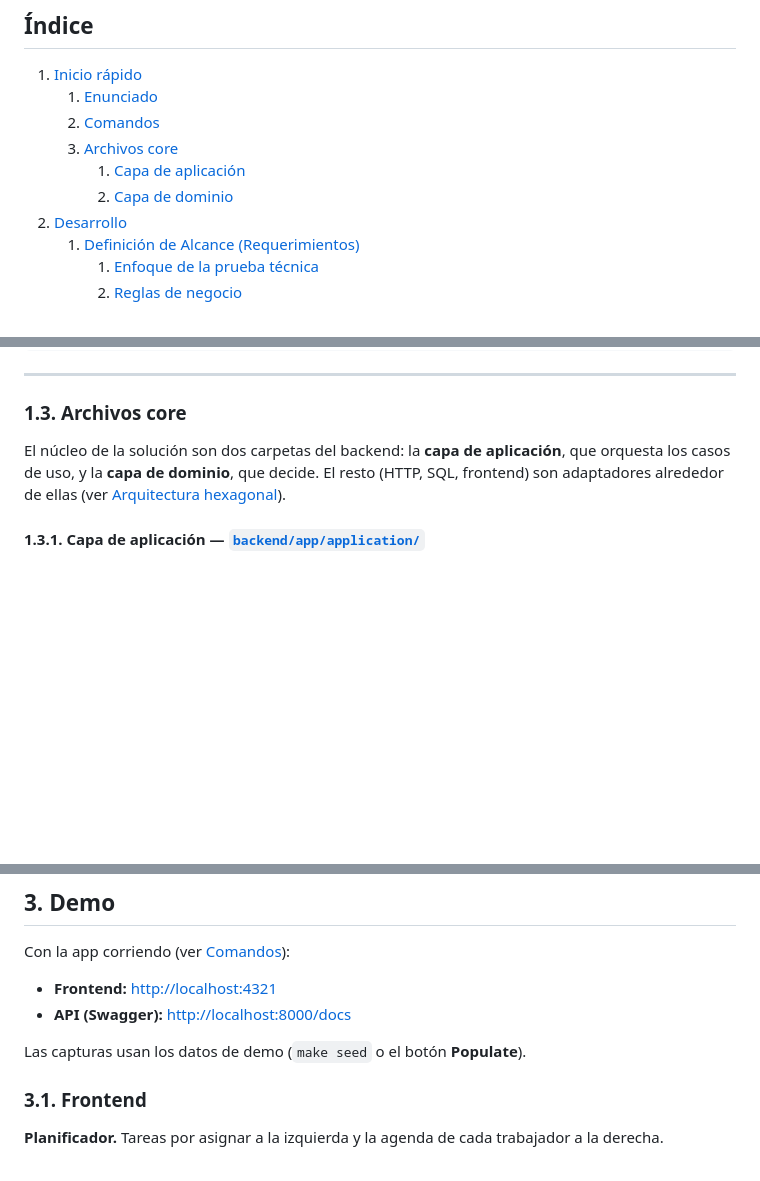
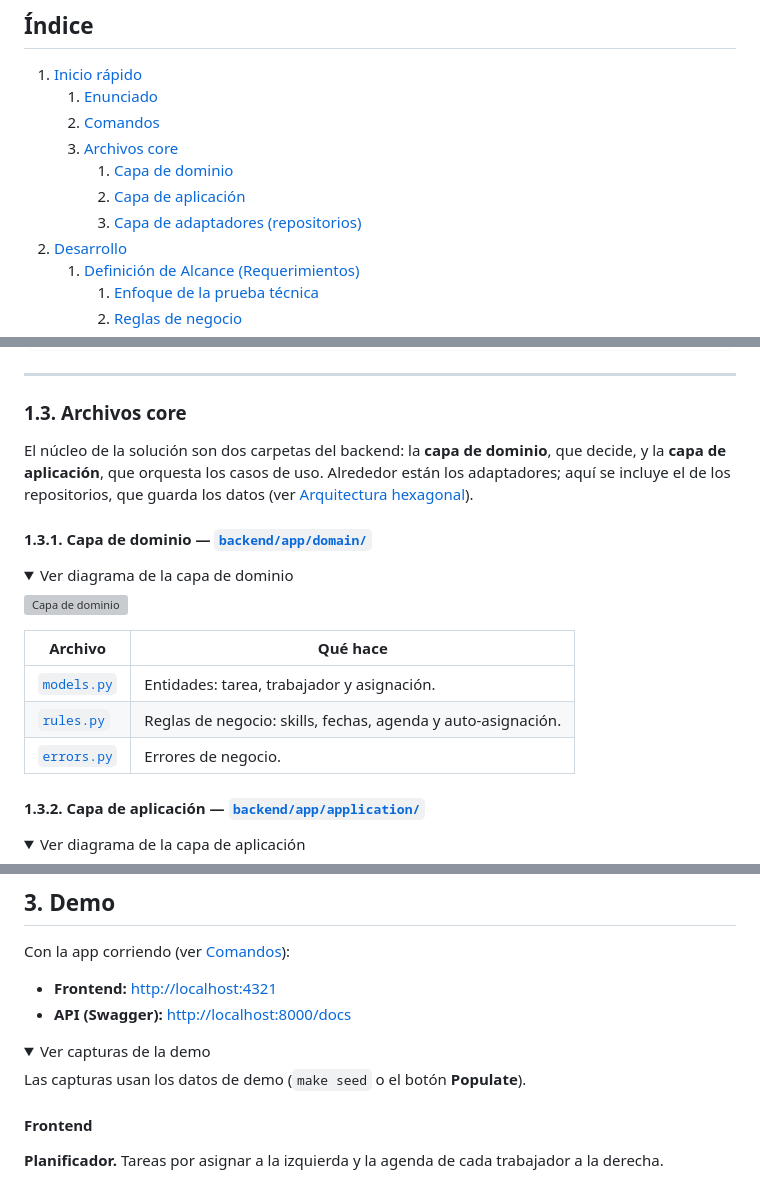
Before and after one commit to hisandan/TaskWorkers, a Markdown page: README.md, 3 parts joined by grey strips. Drawn GitHub-style; folded sections open; blank space fills up the shorter version; grey boxes are pictures that could not be loaded.

```diff
--- a/README.md
+++ b/README.md
@@ -8,8 +8,9 @@
    1. [Enunciado](#11-enunciado)
    1. [Comandos](#12-comandos)
    1. [Archivos core](#13-archivos-core)
-      1. [Capa de aplicación](#131-capa-de-aplicación--backendappapplication)
-      1. [Capa de dominio](#132-capa-de-dominio--backendappdomain)
+      1. [Capa de dominio](#131-capa-de-dominio--backendappdomain)
+      1. [Capa de aplicación](#132-capa-de-aplicación--backendappapplication)
+      1. [Capa de adaptadores (repositorios)](#133-capa-de-adaptadores-repositorios--backendappadapterssql)
 1. [Desarrollo](#2-desarrollo)
    1. [Definición de Alcance (Requerimientos)](#21-definición-de-alcance-requerimientos)
       1. [Enfoque de la prueba técnica](#211-enfoque-de-la-prueba-técnica)
@@ -87,8 +86,26 @@ make diagramas          # exporta images/diagramas/*.drawio a PNG (requiere draw
 
 ### 1.3. Archivos core
 
-El núcleo de la solución son dos carpetas del backend: la **capa de aplicación**, que orquesta los casos de uso, y la **capa de dominio**, que decide. El resto (HTTP, SQL, frontend) son adaptadores alrededor de ellas (ver [Arquitectura hexagonal](#221-arquitectura-hexagonal-puertos-y-adaptadores)).
+El núcleo de la solución son dos carpetas del backend: la **capa de dominio**, que decide, y la **capa de aplicación**, que orquesta los casos de uso. Alrededor están los adaptadores; aquí se incluye el de los repositorios, que guarda los datos (ver [Arquitectura hexagonal](#221-arquitectura-hexagonal-puertos-y-adaptadores)).
 
-#### 1.3.1. Capa de aplicación — [`backend/app/application/`](backend/app/application/)
+#### 1.3.1. Capa de dominio — [`backend/app/domain/`](backend/app/domain/)
+
+<details>
+<summary>Ver diagrama de la capa de dominio</summary>
+
+![Capa de dominio](images/diagramas/img/10-capa-dominio.png)
+
+</details>
+
+| Archivo | Qué hace |
+|---------|----------|
+| [`models.py`](backend/app/domain/models.py) | Entidades: tarea, trabajador y asignación. |
+| [`rules.py`](backend/app/domain/rules.py) | Reglas de negocio: skills, fechas, agenda y auto-asignación. |
+| [`errors.py`](backend/app/domain/errors.py) | Errores de negocio. |
+
+#### 1.3.2. Capa de aplicación — [`backend/app/application/`](backend/app/application/)
+
+<details>
+<summary>Ver diagrama de la capa de aplicación</summary>
 
 ![Capa de aplicación](images/diagramas/img/11-capa-aplicacion.png)
@@ -280,9 +312,12 @@ Con la app corriendo (ver [Comandos](#12-comandos)):
 - **Frontend:** [http://localhost:4321](http://localhost:4321)
 - **API (Swagger):** [http://localhost:8000/docs](http://localhost:8000/docs)
 
+<details>
+<summary>Ver capturas de la demo</summary>
+
 Las capturas usan los datos de demo (`make seed` o el botón **Populate**).
 
-### 3.1. Frontend
+#### Frontend
 
 **Planificador.** Tareas por asignar a la izquierda y la agenda de cada trabajador a la derecha.
 
```
Also changed, not shown: other parts of README.md (+23 -8 lines).
